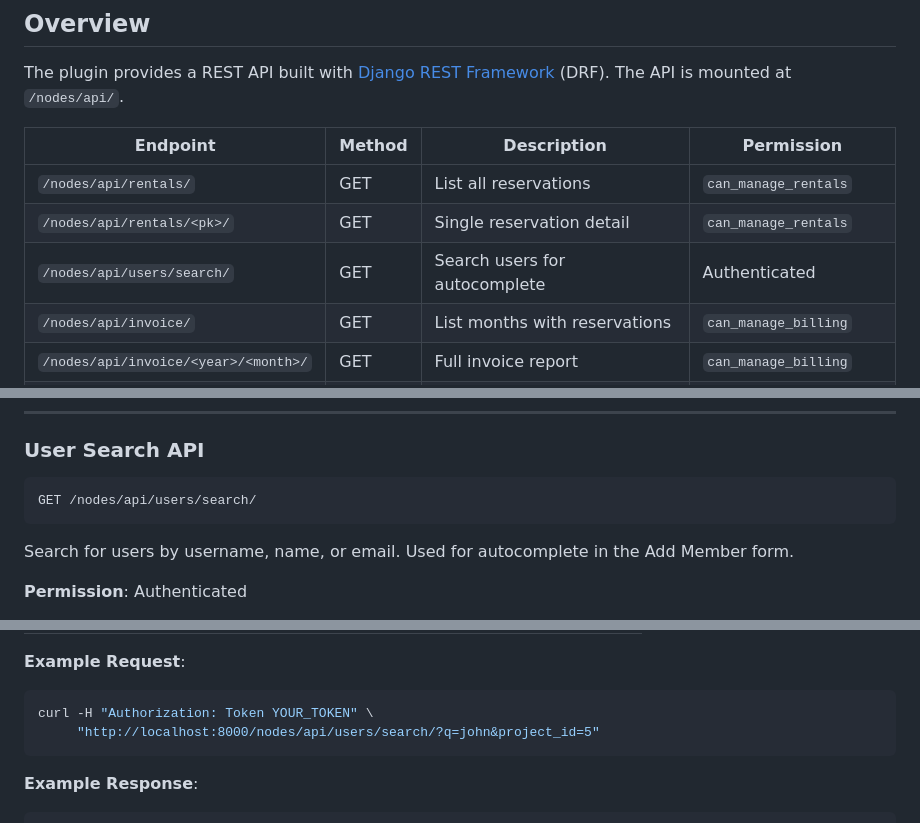
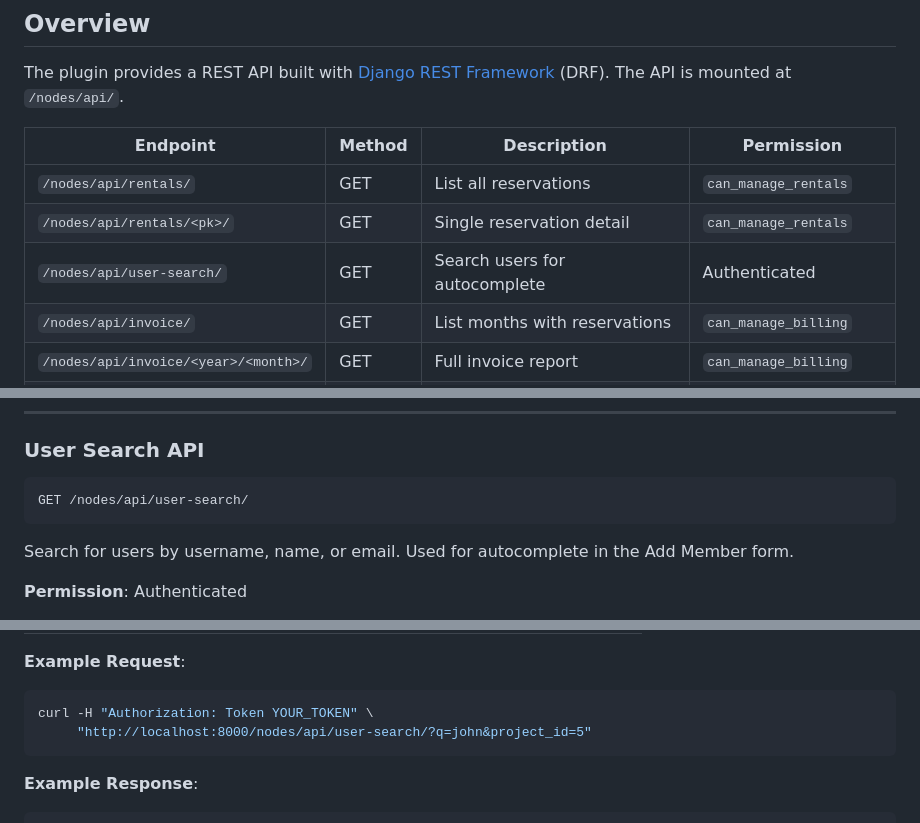
Before and after one commit to mit-orcd/cf-orcd-rental, a Markdown page: developer_docs/api-reference.md, 3 parts joined by grey strips. Drawn GitHub-style.

Commit message:
Update API reference for user search endpoint

````diff
--- a/developer_docs/api-reference.md
+++ b/developer_docs/api-reference.md
@@ -32,7 +32,7 @@ The plugin provides a REST API built with [Django REST Framework](https://www.dj
 |----------|--------|-------------|------------|
 | `/nodes/api/rentals/` | GET | List all reservations | `can_manage_rentals` |
 | `/nodes/api/rentals/<pk>/` | GET | Single reservation detail | `can_manage_rentals` |
-| `/nodes/api/users/search/` | GET | Search users for autocomplete | Authenticated |
+| `/nodes/api/user-search/` | GET | Search users for autocomplete | Authenticated |
 | `/nodes/api/invoice/` | GET | List months with reservations | `can_manage_billing` |
 | `/nodes/api/invoice/<year>/<month>/` | GET | Full invoice report | `can_manage_billing` |
 | `/nodes/api/activity-log/` | GET | Query activity logs | Billing/Rental Manager |
@@ -157,7 +157,7 @@ Returns details for a single reservation.
 ### User Search API
 
 ```
-GET /nodes/api/users/search/
+GET /nodes/api/user-search/
 ```
 
 Search for users by username, name, or email. Used for autocomplete in the Add Member form.
@@ -174,7 +174,7 @@ Search for users by username, name, or email. Used for autocomplete in the Add M
 **Example Request**:
 ```bash
 curl -H "Authorization: Token YOUR_TOKEN" \
-     "http://localhost:8000/nodes/api/users/search/?q=john&project_id=5"
+     "http://localhost:8000/nodes/api/user-search/?q=john&project_id=5"
 ```
 
 **Example Response**:
````
Also changed, not shown: other parts of developer_docs/api-reference.md (+1 -1 lines).
